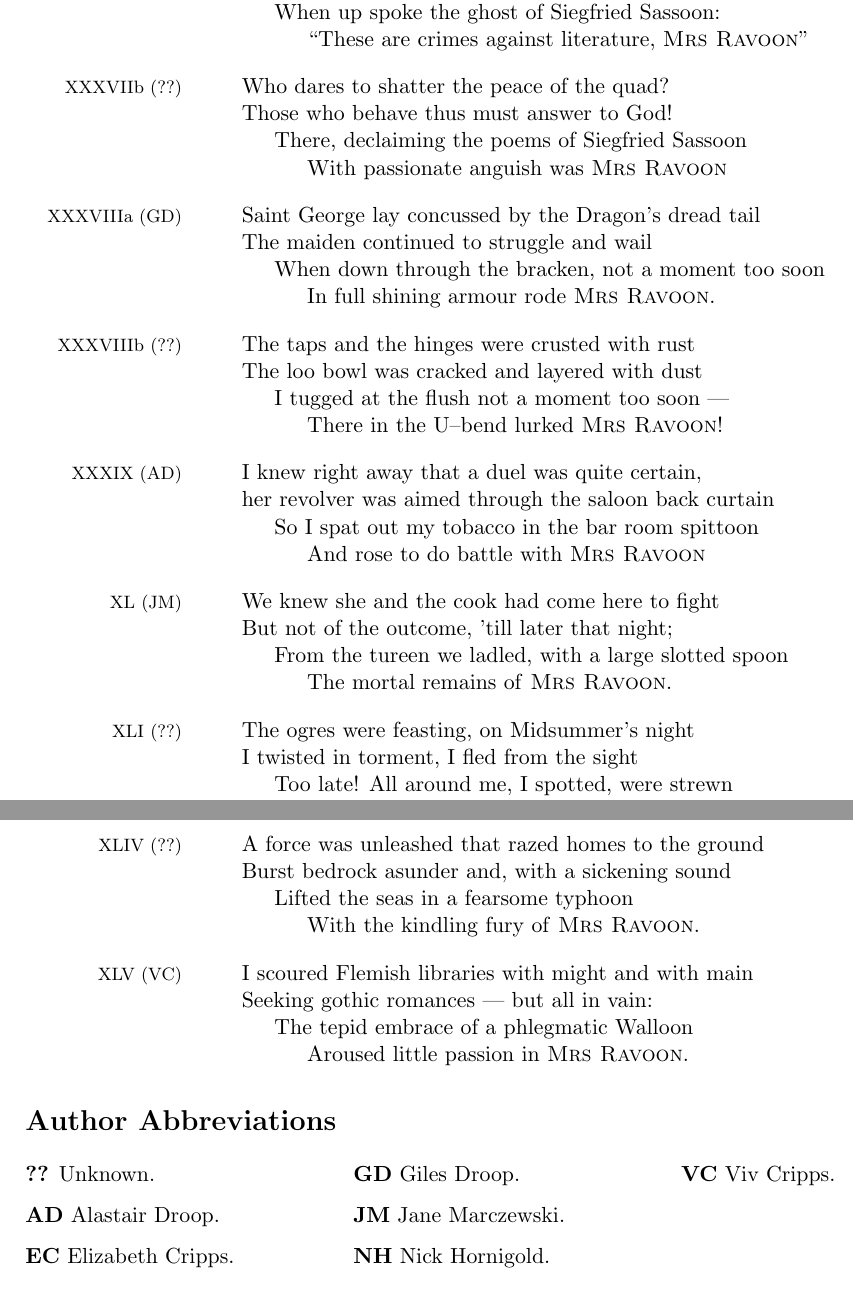
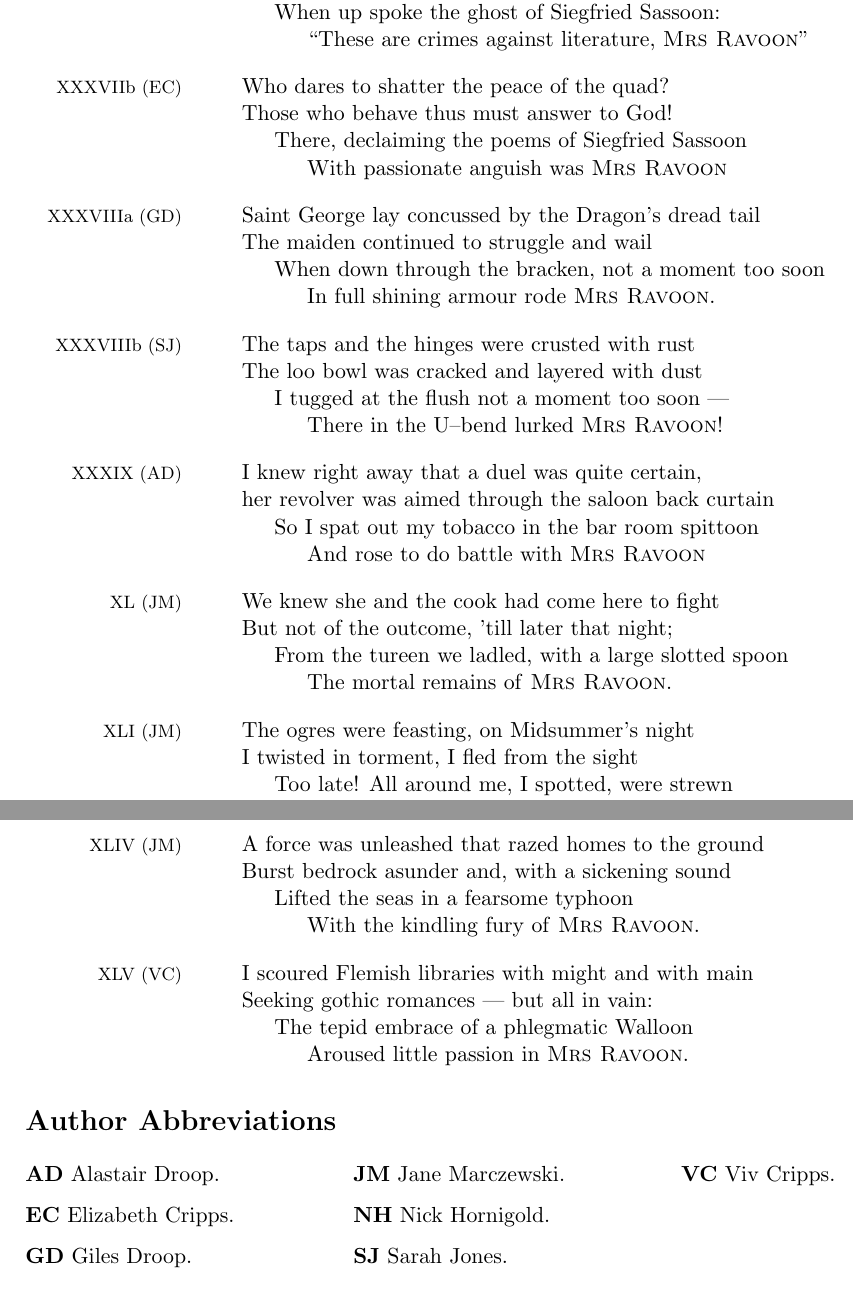
Before and after one commit to alastair-droop/mrs-ravoon, a LaTeX document (mrs-ravoon.tex): two parts of pages 5 and 6 of 6, joined at a grey line, cut so that both start at the same text. Compiled offline with pdfLaTeX.

Commit message:
update attributions

```diff
--- a/mrs-ravoon.tex
+++ b/mrs-ravoon.tex
@@ -17,7 +17,7 @@
 \newcommand{\poemauthor}[1]{\nopagebreak{\centering #1\par}}
 
 % Define the author's initials:
-\newglossaryentry{un}{name={??}, description={Unknown}}
+\newglossaryentry{sj}{name={SJ}, description={Sarah Jones}}
 \newglossaryentry{gd}{name={GD}, description={Giles Droop}}
 \newglossaryentry{vc}{name={VC}, description={Viv Cripps}}
 \newglossaryentry{ec}{name={EC}, description={Elizabeth Cripps}}
@@ -387,7 +387,7 @@ When up spoke the ghost of Siegfried Sassoon: \\*
 ``These are crimes against literature, \ravoon{}'' \\!
 \end{rverseversion}
 
-\begin{rverseversion}[un]
+\begin{rverseversion}[ec]
 Who dares to shatter the peace of the quad? \\*
 Those who behave thus must answer to God! \\*
 There, declaiming the poems of Siegfried Sassoon \\*
@@ -402,7 +402,7 @@ When down through the bracken, not a moment too soon \\*
 In full shining armour rode \ravoon{}. \\!
 \end{rverseversion}
 
-\begin{rverseversion}[un]
+\begin{rverseversion}[sj]
 The taps and the hinges were crusted with rust \\*
 The loo bowl was cracked and layered with dust \\*
 I tugged at the flush not a moment too soon — \\*
@@ -424,7 +424,7 @@ From the tureen we ladled, with a large slotted spoon \\*
 The mortal remains of \ravoon{}. \\!
 \end{rverse}
 
-\begin{rverse}[un]
+\begin{rverse}[jm]
 The ogres were feasting, on Midsummer’s night \\*
 I twisted in torment, I fled from the sight \\*
 Too late! All around me, I spotted, were strewn \\*
@@ -453,7 +453,7 @@ There in the chamber of Tutankhamun \\*
 Amid all the treasure sat \ravoon{}. \\!
 \end{rverse}
 
-\begin{rverse}[un]
+\begin{rverse}[jm]
 A force was unleashed that razed homes to the ground \\*
 Burst bedrock asunder and, with a sickening sound \\*
 Lifted the seas in a fearsome typhoon \\*
```
Also changed, not shown: mrs-ravoon.tex (12 more changed lines).
